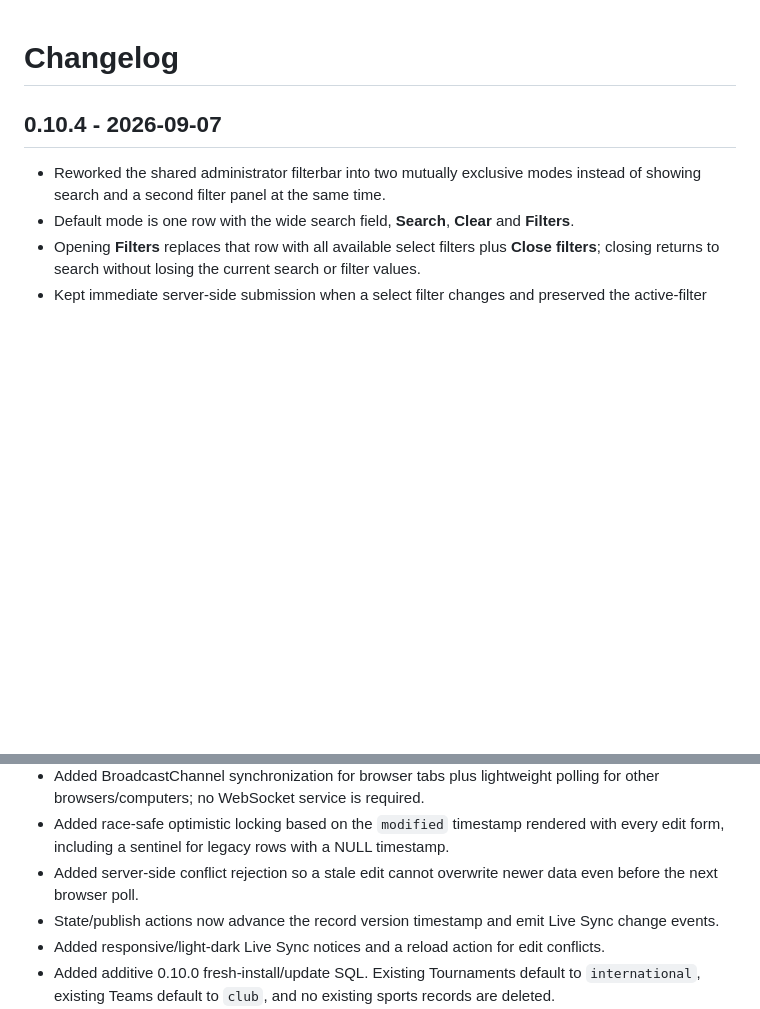
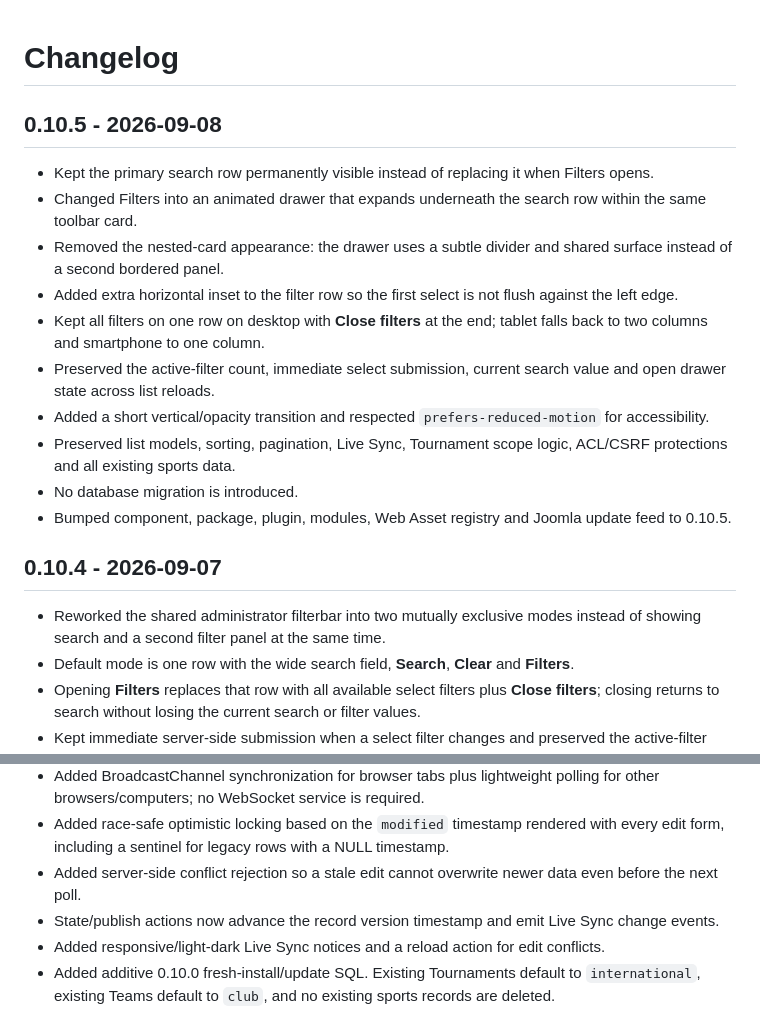
Before and after one commit to xdecaro/competitions, a Markdown page: CHANGELOG.md, 2 parts joined by grey strips. GitHub-like rendering; blank space fills up the shorter version.

Commit message:
Add 0.10.5 changelog

```diff
--- a/CHANGELOG.md
+++ b/CHANGELOG.md
@@ -1,4 +1,17 @@
 # Changelog
+
+## 0.10.5 - 2026-09-08
+
+- Kept the primary search row permanently visible instead of replacing it when Filters opens.
+- Changed Filters into an animated drawer that expands underneath the search row within the same toolbar card.
+- Removed the nested-card appearance: the drawer uses a subtle divider and shared surface instead of a second bordered panel.
+- Added extra horizontal inset to the filter row so the first select is not flush against the left edge.
+- Kept all filters on one row on desktop with **Close filters** at the end; tablet falls back to two columns and smartphone to one column.
+- Preserved the active-filter count, immediate select submission, current search value and open drawer state across list reloads.
+- Added a short vertical/opacity transition and respected `prefers-reduced-motion` for accessibility.
+- Preserved list models, sorting, pagination, Live Sync, Tournament scope logic, ACL/CSRF protections and all existing sports data.
+- No database migration is introduced.
+- Bumped component, package, plugin, modules, Web Asset registry and Joomla update feed to 0.10.5.
 
 ## 0.10.4 - 2026-09-07
 
@@ -64,7 +77,7 @@
 - Added `#__dcl_changes` for incremental change cursors and `#__dcl_edit_sessions` for advisory edit presence.
 - Added BroadcastChannel synchronization for browser tabs plus lightweight polling for other browsers/computers; no WebSocket service is required.
 - Added race-safe optimistic locking based on the `modified` timestamp rendered with every edit form, including a sentinel for legacy rows with a NULL timestamp.
-- Added server-side conflict rejection so a stale edit cannot overwrite newer data even before the next browser poll.
+- Added server-side conflict rejection so a stale edit cannot overwrite newer data even before the next poll.
 - State/publish actions now advance the record version timestamp and emit Live Sync change events.
 - Added responsive/light-dark Live Sync notices and a reload action for edit conflicts.
 - Added additive 0.10.0 fresh-install/update SQL. Existing Tournaments default to `international`, existing Teams default to `club`, and no existing sports records are deleted.
```
